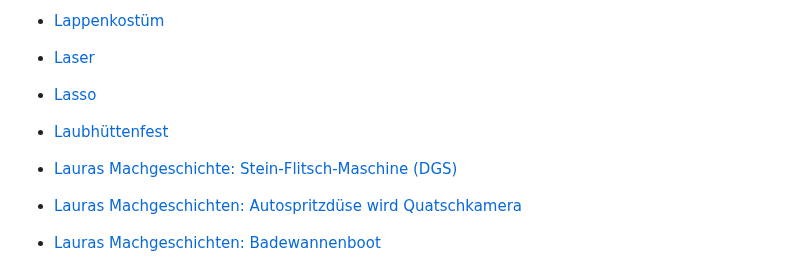
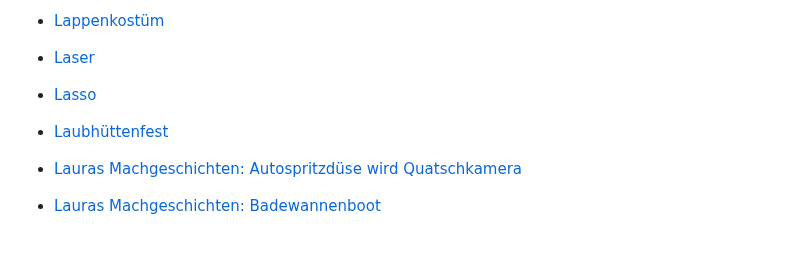
Before and after one commit to EdJoPaTo/website-stalker-example, a Markdown page: sites/de-wdrmaus-filme-sachgeschichten-filter-alle.md, the part around the change. Rendered like a GitHub page; blank space fills up the shorter version.

Commit message:
🌐👀 www.wdrmaus.de
- https://www.wdrmaus.de/filme/sachgeschichten/?filter=alle

```diff
--- a/sites/de-wdrmaus-filme-sachgeschichten-filter-alle.md
+++ b/sites/de-wdrmaus-filme-sachgeschichten-filter-alle.md
@@ -574,7 +574,6 @@
 * [Laser](https://www.wdrmaus.de/filme/sachgeschichten/laser.php5)
 * [Lasso](https://www.wdrmaus.de/filme/sachgeschichten/lasso.php5)
 * [Laubhüttenfest](https://www.wdrmaus.de/filme/sachgeschichten/laubhuettenfest.php5)
-* [Lauras Machgeschichte: Stein-Flitsch-Maschine (DGS)](https://www.wdrmaus.de/filme/sachgeschichten/Lauras_Machgeschichte_Stein_Flitsch_Maschine_DGS.php5)
 * [Lauras Machgeschichten: Autospritzdüse wird Quatschkamera](https://www.wdrmaus.de/filme/sachgeschichten/lauras_machgeschichten_quatschkamera.php5)
 * [Lauras Machgeschichten: Badewannenboot](https://www.wdrmaus.de/filme/sachgeschichten/lauras_machgeschichten_badewannenboot.php5)
 * [Lauras Machgeschichten: Hängematte](https://www.wdrmaus.de/filme/sachgeschichten/lauras_machgeschichten_haengematte.php5)
```
